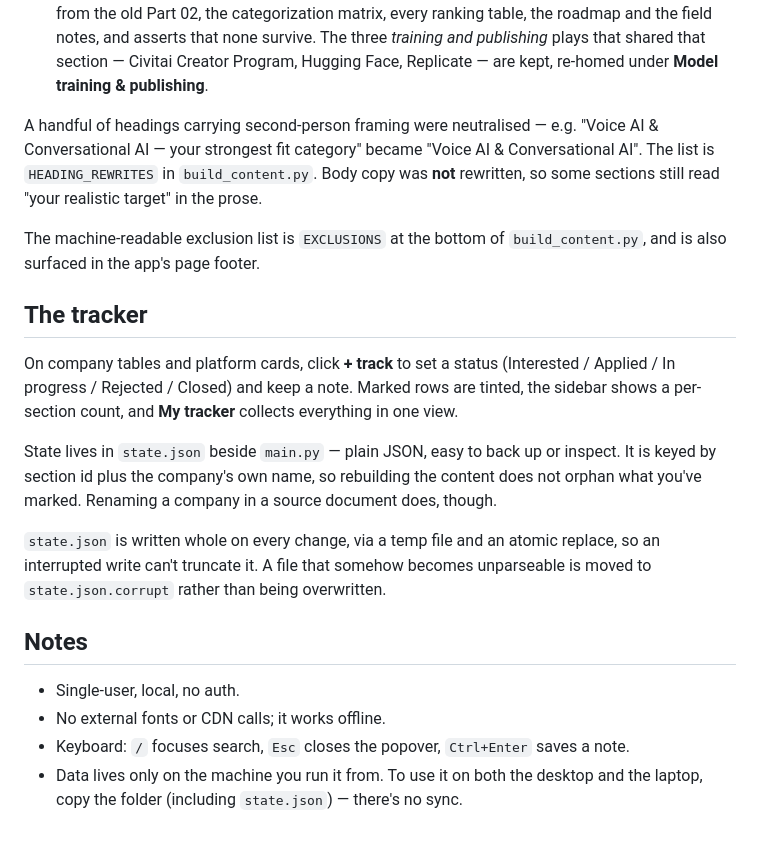
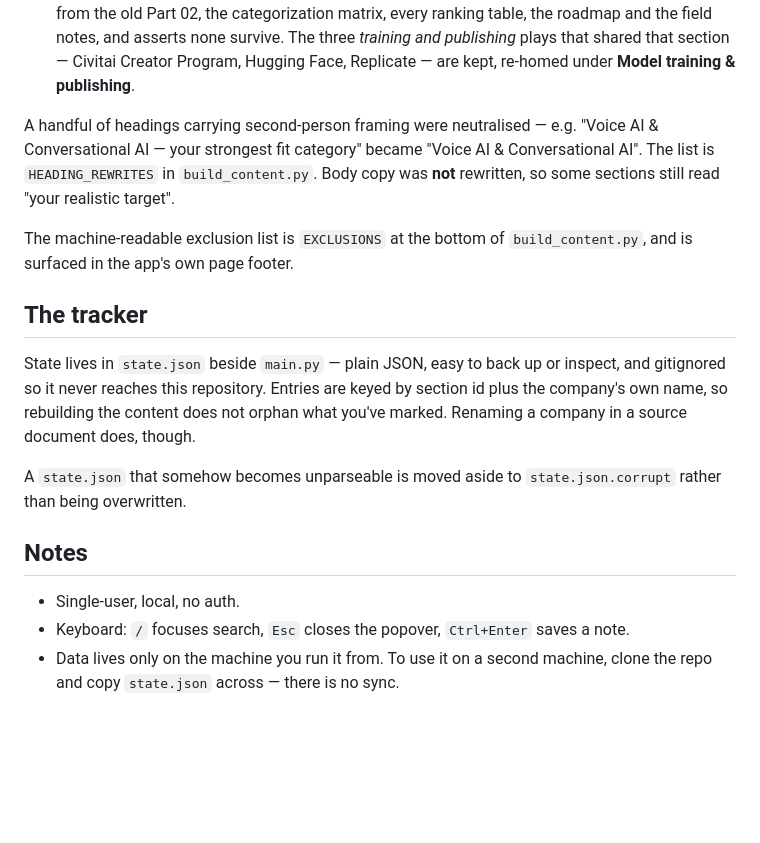
Before and after one commit to madhavsai/career-hub, a Markdown page: README.md, the part around one of its changes. Rendered like a GitHub page; blank space fills up the shorter version.

```diff
--- a/README.md
+++ b/README.md
@@ -97,39 +129,31 @@ hub — they still exist untouched in their original files:
   channel being pursued. `strip_gpu_rental()` cuts them from the old Part 02, the
   categorization matrix, every ranking table, the roadmap and the field notes,
-  and asserts that none survive. The three *training and publishing* plays that
-  shared that section — Civitai Creator Program, Hugging Face, Replicate — are
-  kept, re-homed under **Model training & publishing**.
+  and asserts none survive. The three *training and publishing* plays that shared
+  that section — Civitai Creator Program, Hugging Face, Replicate — are kept,
+  re-homed under **Model training & publishing**.
 
 A handful of headings carrying second-person framing were neutralised — e.g.
 "Voice AI & Conversational AI — your strongest fit category" became "Voice AI &
-Conversational AI". The list is `HEADING_REWRITES` in `build_content.py`.
-Body copy was **not** rewritten, so some sections still read "your realistic
-target" in the prose.
+Conversational AI". The list is `HEADING_REWRITES` in `build_content.py`. Body
+copy was **not** rewritten, so some sections still read "your realistic target".
 
 The machine-readable exclusion list is `EXCLUSIONS` at the bottom of
-`build_content.py`, and is also surfaced in the app's page footer.
+`build_content.py`, and is surfaced in the app's own page footer.
 
 ## The tracker
 
-On company tables and platform cards, click **+ track** to set a status
-(Interested / Applied / In progress / Rejected / Closed) and keep a note. Marked
-rows are tinted, the sidebar shows a per-section count, and **My tracker**
-collects everything in one view.
+State lives in `state.json` beside `main.py` — plain JSON, easy to back up or
+inspect, and gitignored so it never reaches this repository. Entries are keyed by
+section id plus the company's own name, so rebuilding the content does not orphan
+what you've marked. Renaming a company in a source document does, though.
 
-State lives in `state.json` beside `main.py` — plain JSON, easy to back up or
-inspect. It is keyed by section id plus the company's own name, so rebuilding the
-content does not orphan what you've marked. Renaming a company in a source
-document does, though.
-
-`state.json` is written whole on every change, via a temp file and an atomic
-replace, so an interrupted write can't truncate it. A file that somehow becomes
-unparseable is moved to `state.json.corrupt` rather than being overwritten.
+A `state.json` that somehow becomes unparseable is moved aside to
+`state.json.corrupt` rather than being overwritten.
 
 ## Notes
 
 - Single-user, local, no auth.
-- No external fonts or CDN calls; it works offline.
 - Keyboard: `/` focuses search, `Esc` closes the popover, `Ctrl+Enter` saves a
   note.
-- Data lives only on the machine you run it from. To use it on both the desktop
-  and the laptop, copy the folder (including `state.json`) — there's no sync.
+- Data lives only on the machine you run it from. To use it on a second machine,
+  clone the repo and copy `state.json` across — there is no sync.
```
Also changed, not shown: other parts of README.md (+68 -36 lines), docs/screenshot.png (added).
